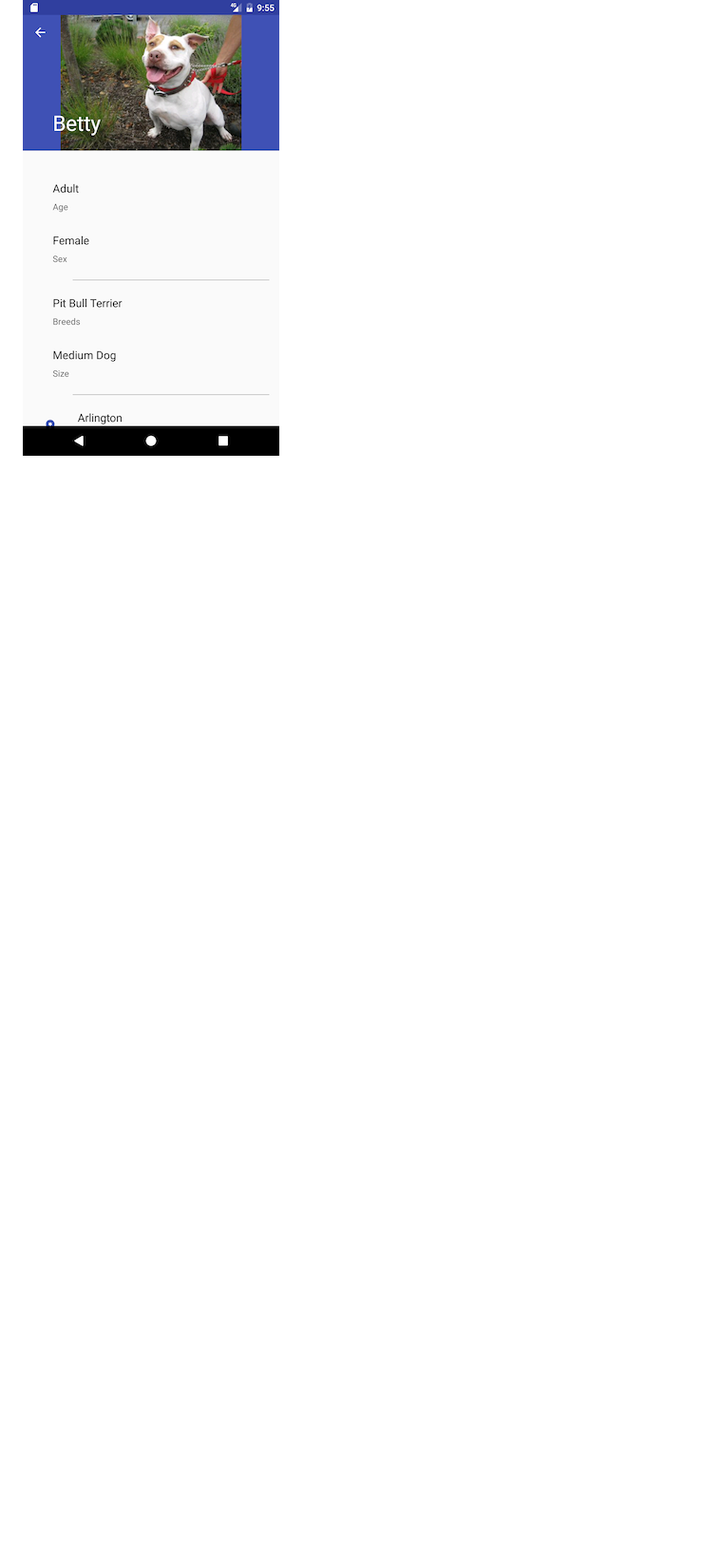
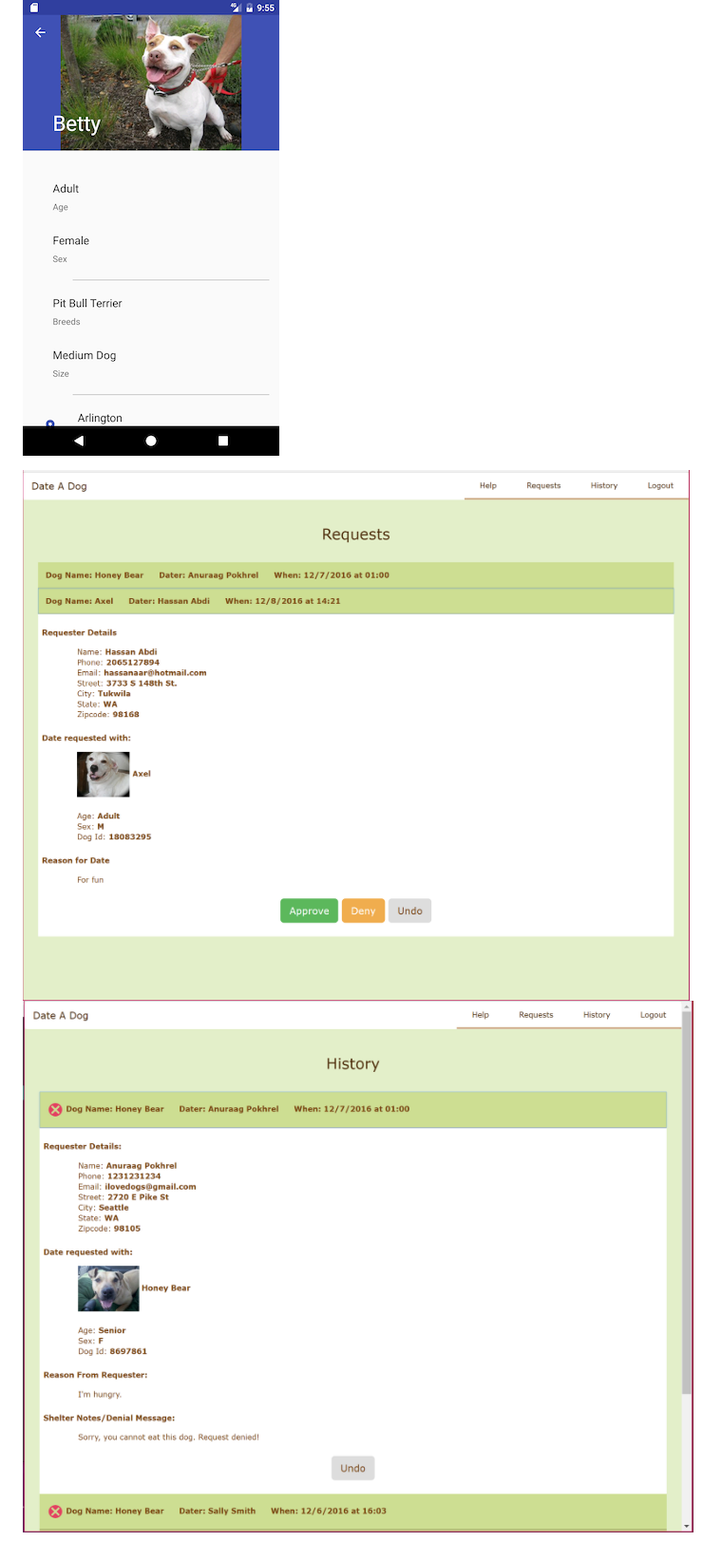
Before and after one commit to Date-A-Dog/Date-A-Dog, a Markdown page: README.md, the part around the change. Shown: that part at 95% size. Drawn GitHub-style; pictures changed too: screenshots/shelter_history.png (added), screenshots/shelter_requests.png (added); blank space fills up the shorter version.

Commit message:
Added shelter websites

```diff
--- a/README.md
+++ b/README.md
@@ -8,3 +8,5 @@
 
 ## Screenshots
 ![Android Login](/screenshots/android_login_screen.png)  ![Android Liked Dogs](/screenshots/android_liked_dogs_screen.png)  ![Android Dog Profile](/screenshots/android_dog_profile_screen.png)
+
+![Shelter Requests](/screenshots/shelter_requests.png)  ![Shelter History](/screenshots/shelter_history.png)
```
